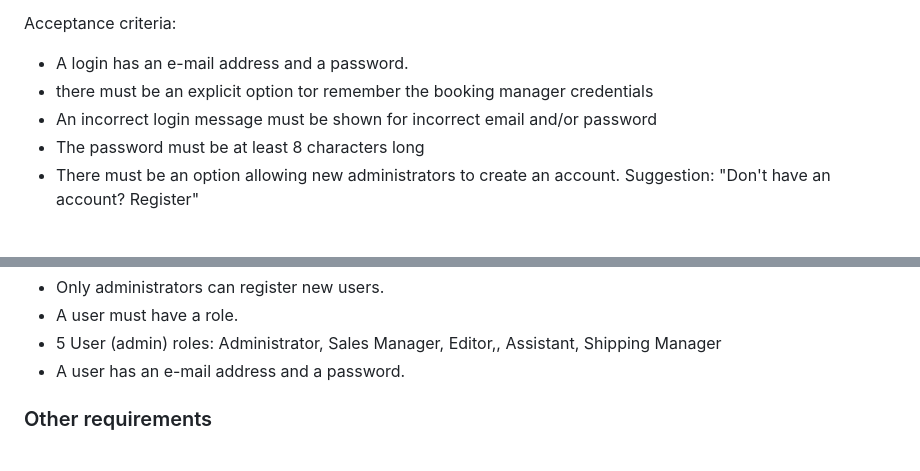
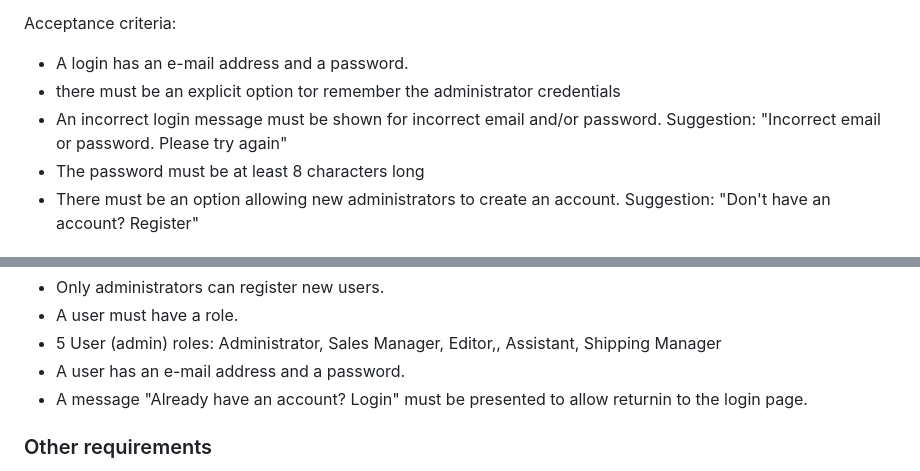
Before and after one commit to gustavofidelisc/Trabalho-pr-tico-2-Desenvolvimento-frontend, a Markdown page: README.md, 2 parts joined by grey strips. Rendered like a GitHub page.

```diff
--- a/README.md
+++ b/README.md
@@ -137,8 +137,8 @@ Acceptance criteria:
 Acceptance criteria:
 
 - A login has an e-mail address and a password.
-- there must be an explicit option tor remember the booking manager credentials
-- An incorrect login message must be shown for incorrect email and/or password
+- there must be an explicit option tor remember the administrator credentials
+- An incorrect login message must be shown for incorrect email and/or password. Suggestion: "Incorrect email or password. Please try again"
 - The password must be at least 8 characters long
 - There must be an option allowing new administrators to create an account. Suggestion: "Don't have an account? Register"
 
@@ -152,6 +152,7 @@ Acceptance criteria:
 - A user must have a role.
 - 5 User (admin) roles: Administrator, Sales Manager, Editor,, Assistant, Shipping Manager
 - A user has an e-mail address and a password.
+- A message "Already have an account? Login" must be presented to allow returnin to the login page.
 
  ### Other requirements
 
```
